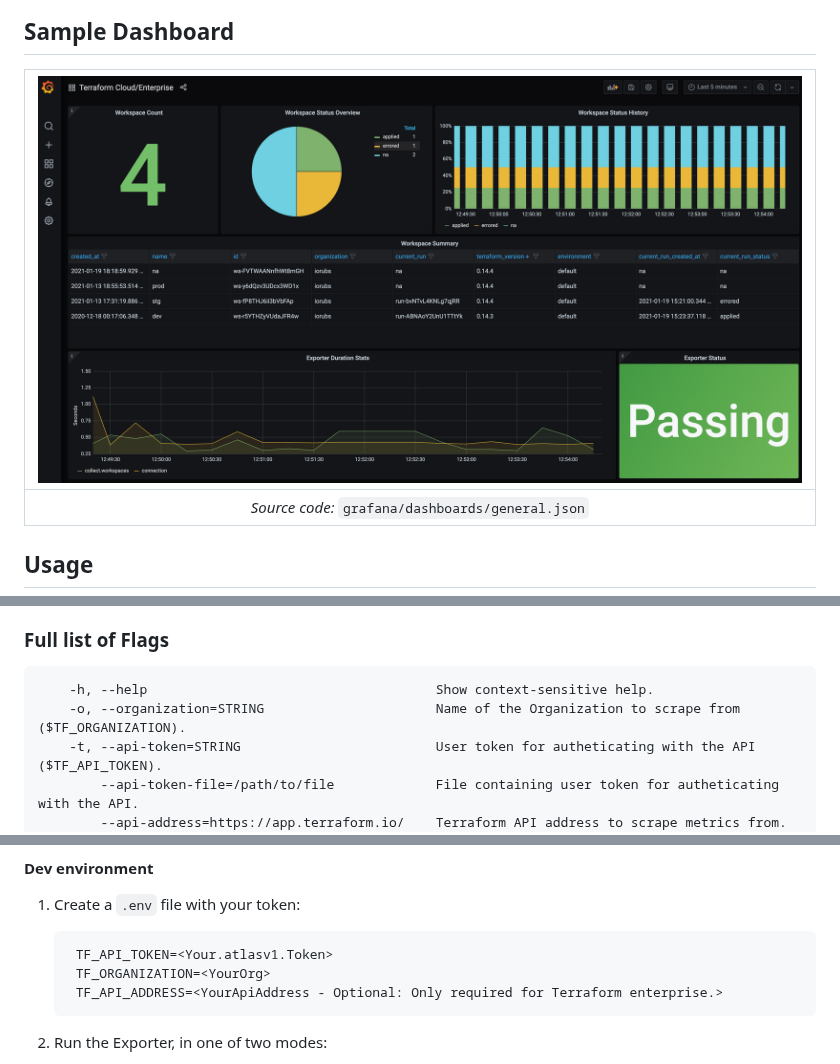
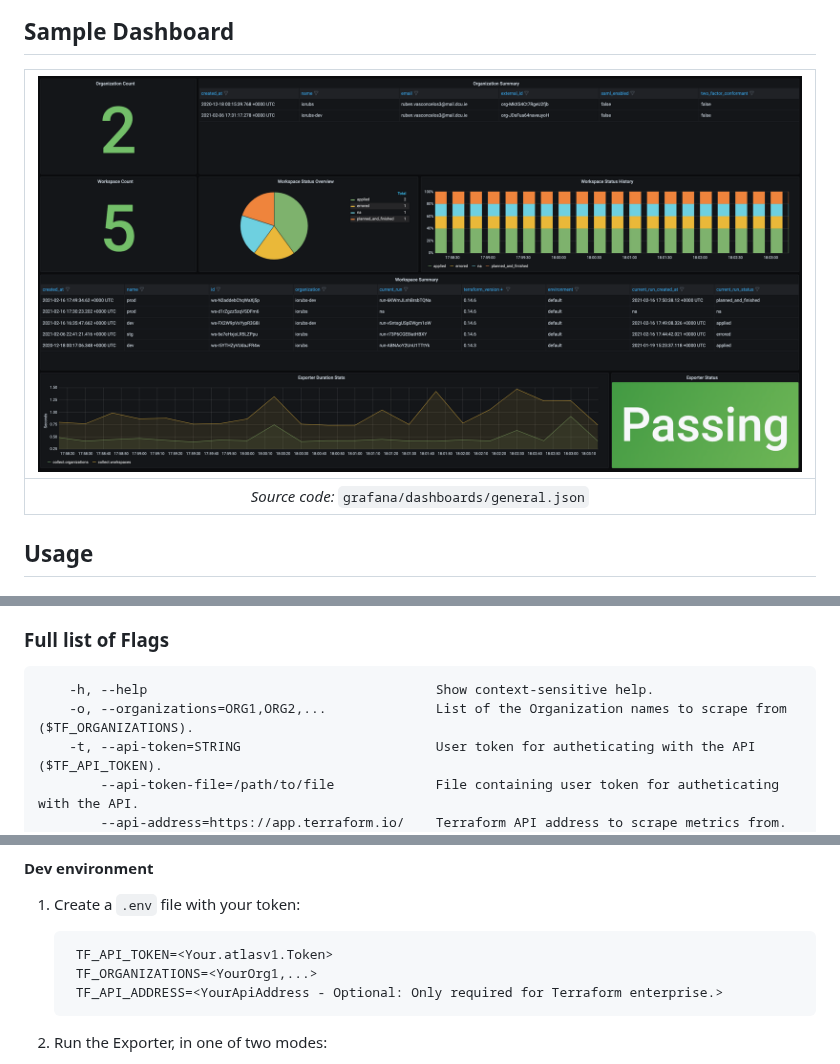
Before and after one commit to kaizendorks/terraform-cloud-exporter, a Markdown page: README.md, 3 parts joined by grey strips. Rendered like a GitHub page; pictures changed too: sample-dasbhoard.png (added), workspace-dasbhoard.png (deleted).

```diff
--- a/README.md
+++ b/README.md
@@ -7,7 +7,7 @@
 
 
 ## Sample Dashboard
-| ![Sample Dashboard](workspace-dasbhoard.png?raw=true "Sample Dashboard") |
+| ![Sample Dashboard](sample-dasbhoard.png?raw=true "Sample Dashboard") |
 |:--:|
 | *Source code:* `grafana/dashboards/general.json` |
 
@@ -31,7 +31,7 @@
 ### Full list of Flags
 
         -h, --help                                     Show context-sensitive help.
-        -o, --organization=STRING                      Name of the Organization to scrape from ($TF_ORGANIZATION).
+        -o, --organizations=ORG1,ORG2,...              List of the Organization names to scrape from ($TF_ORGANIZATIONS).
         -t, --api-token=STRING                         User token for autheticating with the API ($TF_API_TOKEN).
             --api-token-file=/path/to/file             File containing user token for autheticating with the API.
             --api-address=https://app.terraform.io/    Terraform API address to scrape metrics from.
@@ -45,7 +45,7 @@
 1. Create a `.env` file with your token:
 
         TF_API_TOKEN=<Your.atlasv1.Token>
-        TF_ORGANIZATION=<YourOrg>
+        TF_ORGANIZATIONS=<YourOrg1,...>
         TF_API_ADDRESS=<YourApiAddress - Optional: Only required for Terraform enterprise.>
 1. Run the Exporter, in one of two modes:
     1. Standalone exporter: `docker-compose run --rm --service-ports --entrypoint sh exporter`
```
Also changed, not shown: 9 other files.
